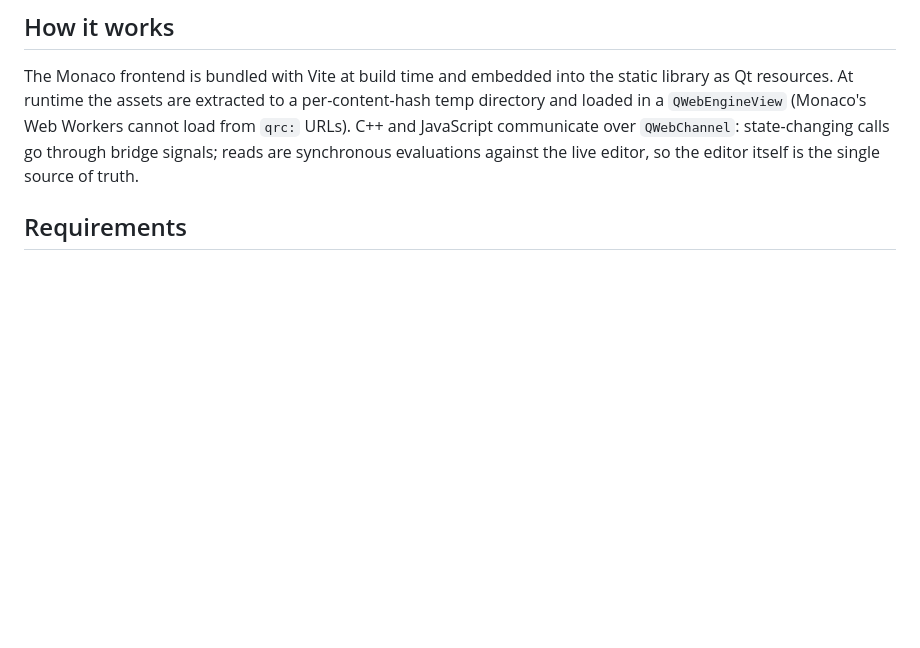
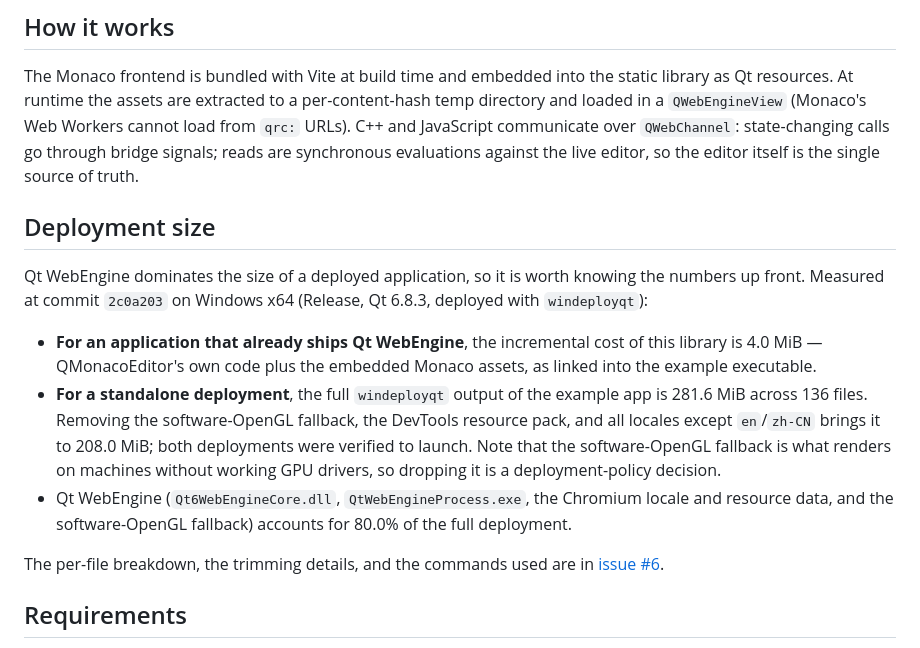
Before and after one commit to 0x8A63F77D/QMonacoEditor, a Markdown page: README.md, the part around the change. Drawn GitHub-style; blank space fills up the shorter version.

Commit message:
docs: document measured deployment size in README (#18)
Add a Deployment size section reporting the measurement from #6 (commit
2c0a203, Release, windeployqt, Windows x64): 4.0 MiB incremental cost for
applications already shipping Qt WebEngine, 281.6 MiB full deployment /
208.0 MiB trimmed for a standalone deployment, with Qt WebEngine at 80.0%
of the full deployment. Links to #6 for the per-file breakdown.

Closes #16

Co-authored-by: Claude Opus 5 <noreply@anthropic.com>

```diff
--- a/README.md
+++ b/README.md
@@ -27,6 +27,28 @@ Workers cannot load from `qrc:` URLs). C++ and JavaScript communicate over
 `QWebChannel`: state-changing calls go through bridge signals; reads are
 synchronous evaluations against the live editor, so the editor itself is the
 single source of truth.
+
+## Deployment size
+
+Qt WebEngine dominates the size of a deployed application, so it is worth
+knowing the numbers up front. Measured at commit `2c0a203` on Windows x64
+(Release, Qt 6.8.3, deployed with `windeployqt`):
+
+- **For an application that already ships Qt WebEngine**, the incremental cost
+  of this library is 4.0 MiB — QMonacoEditor's own code plus the embedded
+  Monaco assets, as linked into the example executable.
+- **For a standalone deployment**, the full `windeployqt` output of the example
+  app is 281.6 MiB across 136 files. Removing the software-OpenGL fallback, the
+  DevTools resource pack, and all locales except `en`/`zh-CN` brings it to
+  208.0 MiB; both deployments were verified to launch. Note that the
+  software-OpenGL fallback is what renders on machines without working GPU
+  drivers, so dropping it is a deployment-policy decision.
+- Qt WebEngine (`Qt6WebEngineCore.dll`, `QtWebEngineProcess.exe`, the Chromium
+  locale and resource data, and the software-OpenGL fallback) accounts for
+  80.0% of the full deployment.
+
+The per-file breakdown, the trimming details, and the commands used are in
+[issue #6](https://github.com/0x8A63F77D/QMonacoEditor/issues/6).
 
 ## Requirements
 
```
